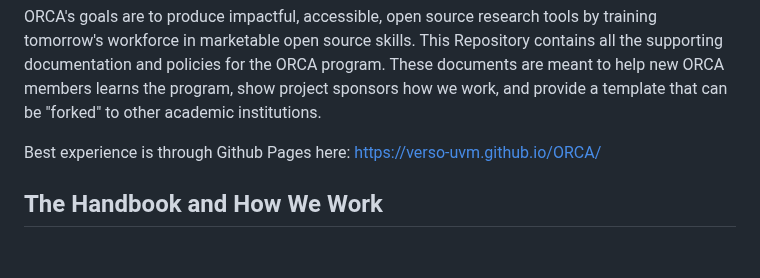
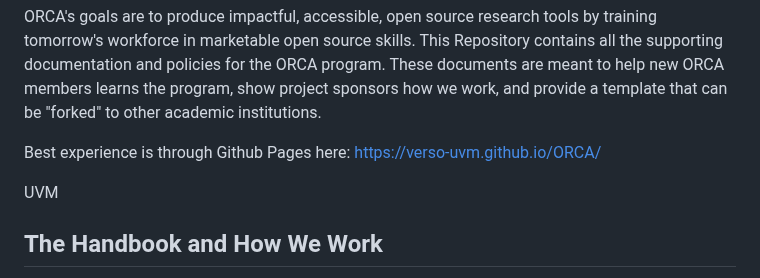
Before and after one commit to VERSO-UVM/ORCA, a Markdown page: README.md, the part around the change. Rendered like a GitHub page; blank space fills up the shorter version.

```diff
--- a/README.md
+++ b/README.md
@@ -6,6 +6,8 @@ The [Open Research Community Accelerator](https://verso.w3.uvm.edu/orca/) is an
 ORCA's goals are to produce impactful, accessible, open source research tools by training tomorrow's workforce in marketable open source skills. This Repository contains all the supporting documentation and policies for the ORCA program. These documents are meant to help new ORCA members learns the program, show project sponsors how we work, and provide a template that can be "forked" to other academic institutions.
 
 Best experience is through Github Pages here: [https://verso-uvm.github.io/ORCA/](https://verso-uvm.github.io/ORCA/)
+
+UVM
 
 ## The Handbook and How We Work
 
```
